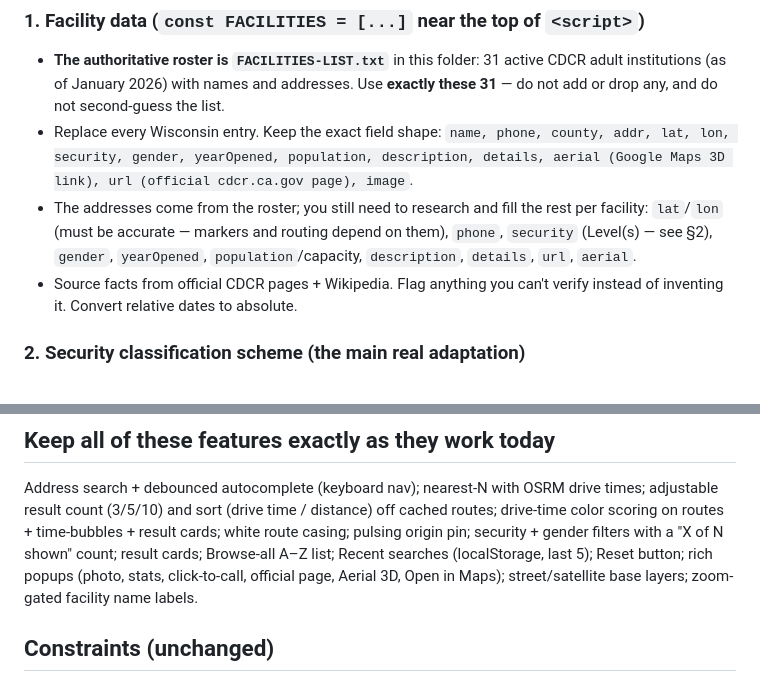
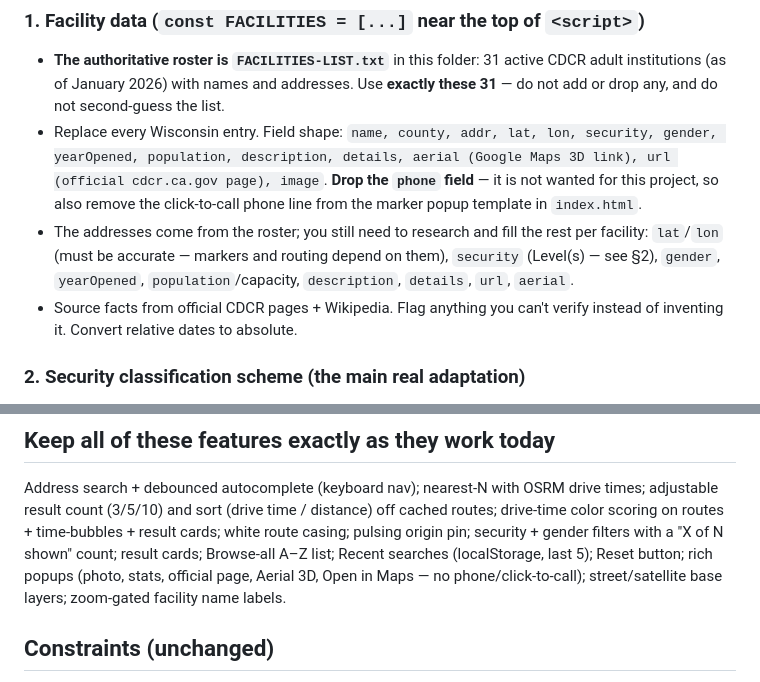
Before and after one commit to MajinVentura/cdcr-locator, a Markdown page: CDCR-GOAL.md, 2 parts joined by grey strips. GitHub-like rendering.

Commit message:
Drop phone field from CDCR spec
Remove phone from the FACILITIES field shape and the click-to-call popup line per
project decision; phone is not wanted for the CDCR locator.

Co-Authored-By: Claude Opus 4.8 (1M context) <noreply@anthropic.com>

```diff
--- a/CDCR-GOAL.md
+++ b/CDCR-GOAL.md
@@ -17,12 +17,14 @@ see the working Wisconsin version as your reference implementation.
 - **The authoritative roster is `FACILITIES-LIST.txt`** in this folder: 31 active
   CDCR adult institutions (as of January 2026) with names and addresses. Use
   **exactly these 31** — do not add or drop any, and do not second-guess the list.
-- Replace every Wisconsin entry. Keep the exact field shape: `name, phone, county,
-  addr, lat, lon, security, gender, yearOpened, population, description, details,
-  aerial (Google Maps 3D link), url (official cdcr.ca.gov page), image`.
+- Replace every Wisconsin entry. Field shape: `name, county, addr, lat, lon,
+  security, gender, yearOpened, population, description, details, aerial (Google
+  Maps 3D link), url (official cdcr.ca.gov page), image`. **Drop the `phone`
+  field** — it is not wanted for this project, so also remove the click-to-call
+  phone line from the marker popup template in `index.html`.
 - The addresses come from the roster; you still need to research and fill the rest
   per facility: `lat`/`lon` (must be accurate — markers and routing depend on
-  them), `phone`, `security` (Level(s) — see §2), `gender`, `yearOpened`,
+  them), `security` (Level(s) — see §2), `gender`, `yearOpened`,
   `population`/capacity, `description`, `details`, `url`, `aerial`.
 - Source facts from official CDCR pages + Wikipedia. Flag anything you can't
   verify instead of inventing it. Convert relative dates to absolute.
@@ -59,8 +61,9 @@ times; adjustable result count (3/5/10) and sort (drive time / distance) off cac
 routes; drive-time color scoring on routes + time-bubbles + result cards; white
 route casing; pulsing origin pin; security + gender filters with a "X of N shown"
 count; result cards; Browse-all A–Z list; Recent searches (localStorage, last 5);
-Reset button; rich popups (photo, stats, click-to-call, official page, Aerial 3D,
-Open in Maps); street/satellite base layers; zoom-gated facility name labels.
+Reset button; rich popups (photo, stats, official page, Aerial 3D, Open in Maps —
+no phone/click-to-call); street/satellite base layers; zoom-gated facility name
+labels.
 
 ## Constraints (unchanged)
 Single self-contained `index.html` (vanilla JS, no build/framework/bundler) plus a
```
